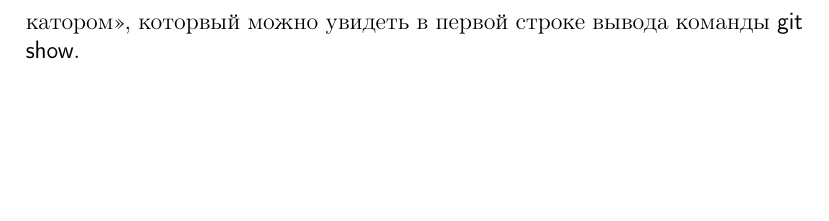
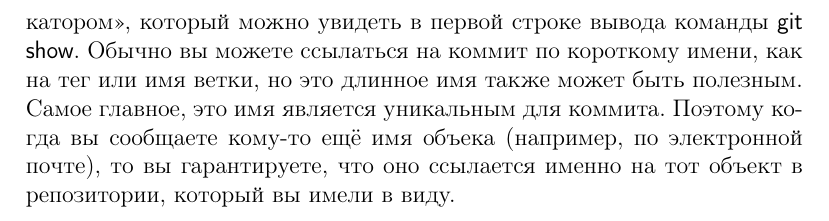
Before and after one commit to kraleksandr/git-user-manual-ru, a LaTeX document (document.tex): part of page 7 of 7, cut so that both start at the same text, the shorter picture padded with empty space. Compiled offline with pdfLaTeX.

Commit message:
New translate

```diff
--- a/document.tex
+++ b/document.tex
@@ -225,8 +225,13 @@ index 65898fa..b002dc6 100644
 и почему.
 
 Каждый коммит содержит 40"=значный шестнадцатиричный идентификатор, иногда называемый
-<<именем объекта>> или <<SHA-1 идентификатором>>, которвый можно увидеть в первой
-строке вывода команды \textsf{git show}.
+<<именем объекта>> или <<SHA-1 идентификатором>>, который можно увидеть в первой
+строке вывода команды \textsf{git show}. Обычно вы можете ссылаться на коммит по
+короткому имени, как на тег или имя ветки, но это длинное имя также может быть
+полезным. Самое главное, это имя является уникальным для коммита. Поэтому когда
+вы сообщаете кому"=то ещё имя объека (например, по электронной почте), то вы
+гарантируете, что оно ссылается именно на тот объект в репозитории, который вы
+имели в виду.
 %%%%%%%%%%%%%%%%%%%%%%%%%%%%%%%%%%%%%%%%%%%%%%%%%%%%%%%%%%%%%%%%%%%%%%%%%%%%%%%%
 %
 % END
```
